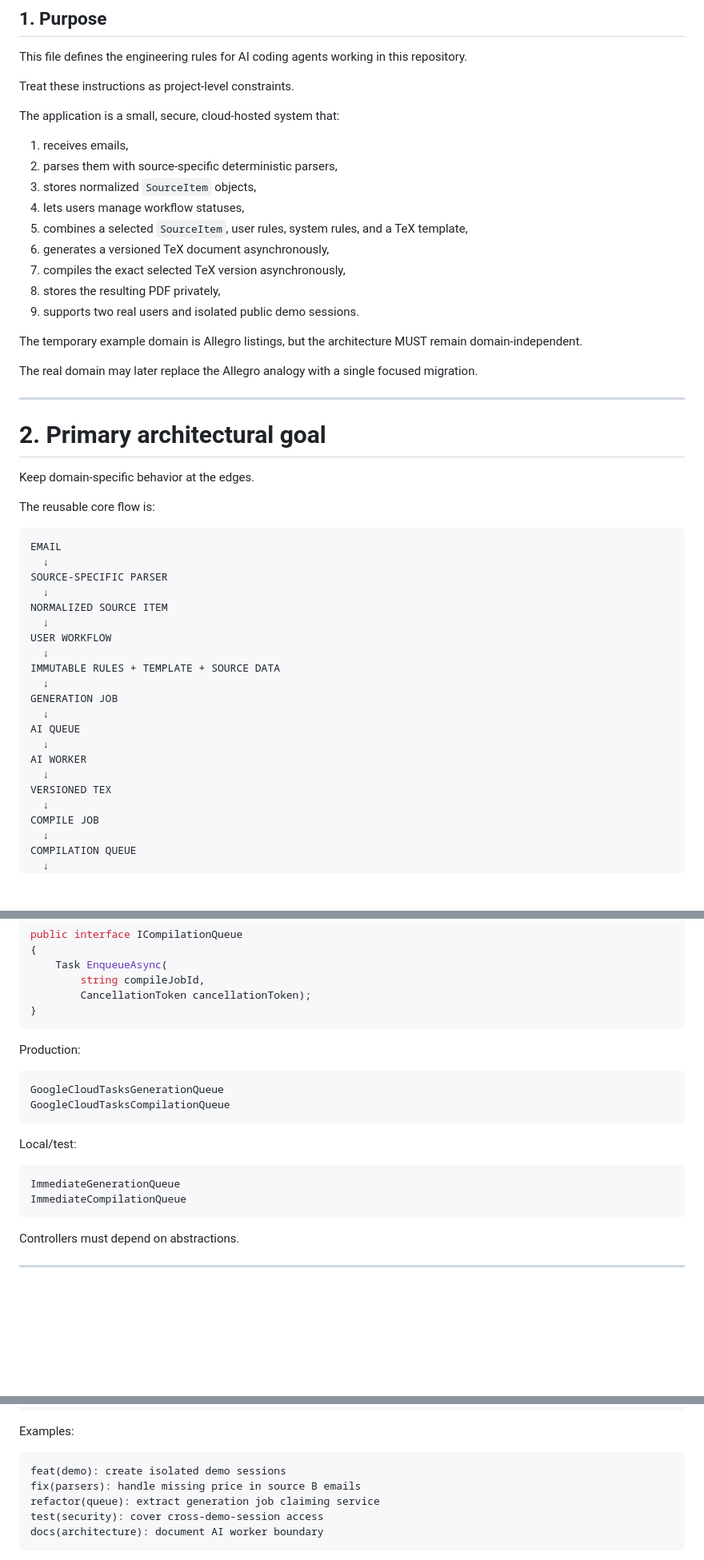
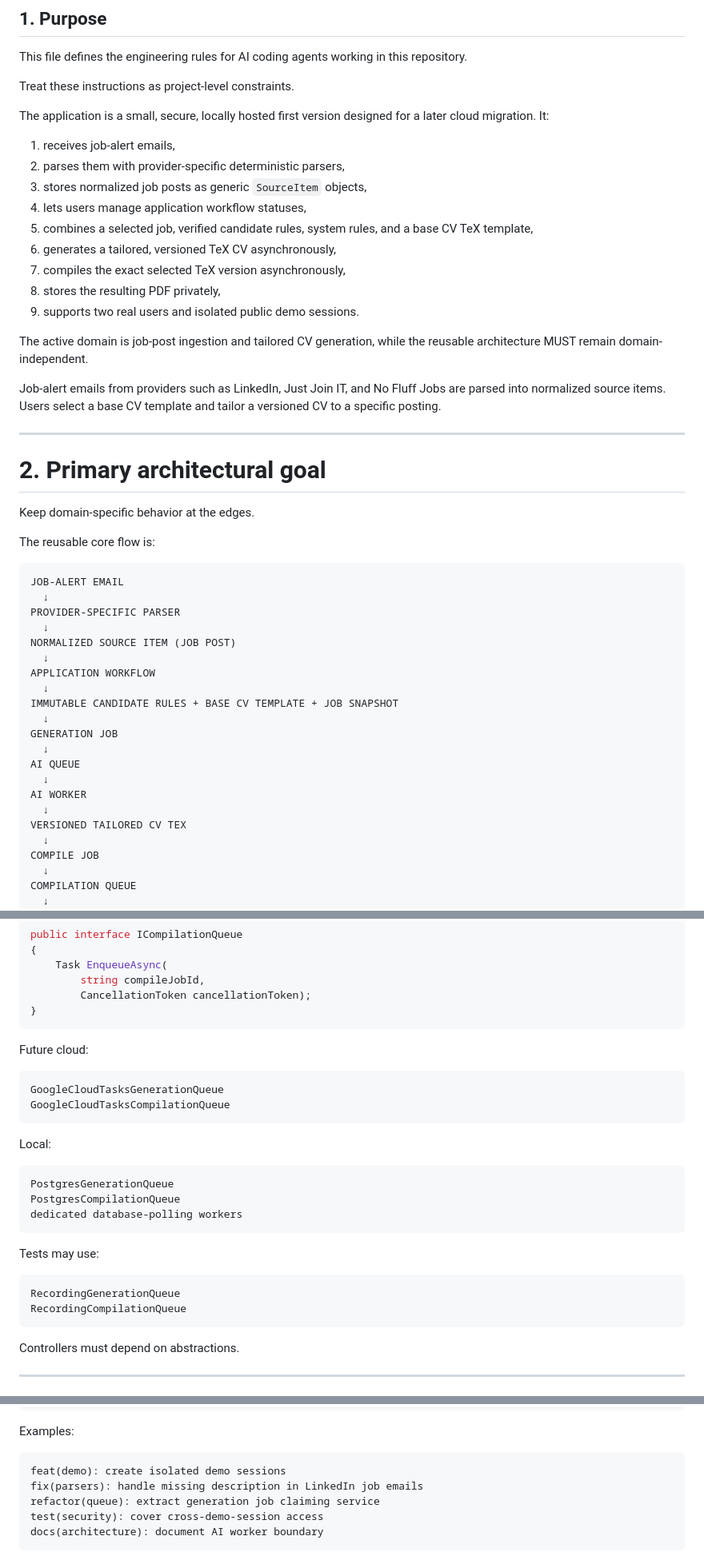
Before and after one commit to Bonioszko/Jobfolio, a Markdown page: AGENTS.md, 3 parts joined by grey strips. Shown at 80% size. GitHub-like rendering; blank space fills up the shorter version.

````diff
--- a/AGENTS.md
+++ b/AGENTS.md
@@ -6,21 +6,21 @@ This file defines the engineering rules for AI coding agents working in this rep
 
 Treat these instructions as project-level constraints.
 
-The application is a small, secure, cloud-hosted system that:
-
-1. receives emails,
-2. parses them with source-specific deterministic parsers,
-3. stores normalized `SourceItem` objects,
-4. lets users manage workflow statuses,
-5. combines a selected `SourceItem`, user rules, system rules, and a TeX template,
-6. generates a versioned TeX document asynchronously,
+The application is a small, secure, locally hosted first version designed for a later cloud migration. It:
+
+1. receives job-alert emails,
+2. parses them with provider-specific deterministic parsers,
+3. stores normalized job posts as generic `SourceItem` objects,
+4. lets users manage application workflow statuses,
+5. combines a selected job, verified candidate rules, system rules, and a base CV TeX template,
+6. generates a tailored, versioned TeX CV asynchronously,
 7. compiles the exact selected TeX version asynchronously,
 8. stores the resulting PDF privately,
 9. supports two real users and isolated public demo sessions.
 
-The temporary example domain is Allegro listings, but the architecture MUST remain domain-independent.
-
-The real domain may later replace the Allegro analogy with a single focused migration.
+The active domain is job-post ingestion and tailored CV generation, while the reusable architecture MUST remain domain-independent.
+
+Job-alert emails from providers such as LinkedIn, Just Join IT, and No Fluff Jobs are parsed into normalized source items. Users select a base CV template and tailor a versioned CV to a specific posting.
 
 ---
 
@@ -31,15 +31,15 @@ Keep domain-specific behavior at the edges.
 The reusable core flow is:
 
 ```text
-EMAIL
-  ↓
-SOURCE-SPECIFIC PARSER
-  ↓
-NORMALIZED SOURCE ITEM
-  ↓
-USER WORKFLOW
-  ↓
-IMMUTABLE RULES + TEMPLATE + SOURCE DATA
+JOB-ALERT EMAIL
+  ↓
+PROVIDER-SPECIFIC PARSER
+  ↓
+NORMALIZED SOURCE ITEM (JOB POST)
+  ↓
+APPLICATION WORKFLOW
+  ↓
+IMMUTABLE CANDIDATE RULES + BASE CV TEMPLATE + JOB SNAPSHOT
   ↓
 GENERATION JOB
   ↓
@@ -47,7 +47,7 @@ AI QUEUE
   ↓
 AI WORKER
   ↓
-VERSIONED TEX
+VERSIONED TAILORED CV TEX
   ↓
 COMPILE JOB
   ↓
@@ -1056,18 +1079,26 @@ public interface ICompilationQueue
 }
 ```
 
-Production:
+Future cloud:
 
 ```text
 GoogleCloudTasksGenerationQueue
 GoogleCloudTasksCompilationQueue
 ```
 
-Local/test:
-
-```text
-ImmediateGenerationQueue
-ImmediateCompilationQueue
+Local:
+
+```text
+PostgresGenerationQueue
+PostgresCompilationQueue
+dedicated database-polling workers
+```
+
+Tests may use:
+
+```text
+RecordingGenerationQueue
+RecordingCompilationQueue
 ```
 
 Controllers must depend on abstractions.
@@ -1884,7 +1915,7 @@ Examples:
 
 ```text
 feat(demo): create isolated demo sessions
-fix(parsers): handle missing price in source B emails
+fix(parsers): handle missing description in LinkedIn job emails
 refactor(queue): extract generation job claiming service
 test(security): cover cross-demo-session access
 docs(architecture): document AI worker boundary
````
Also changed, not shown: other parts of AGENTS.md (+115 -92 lines).
